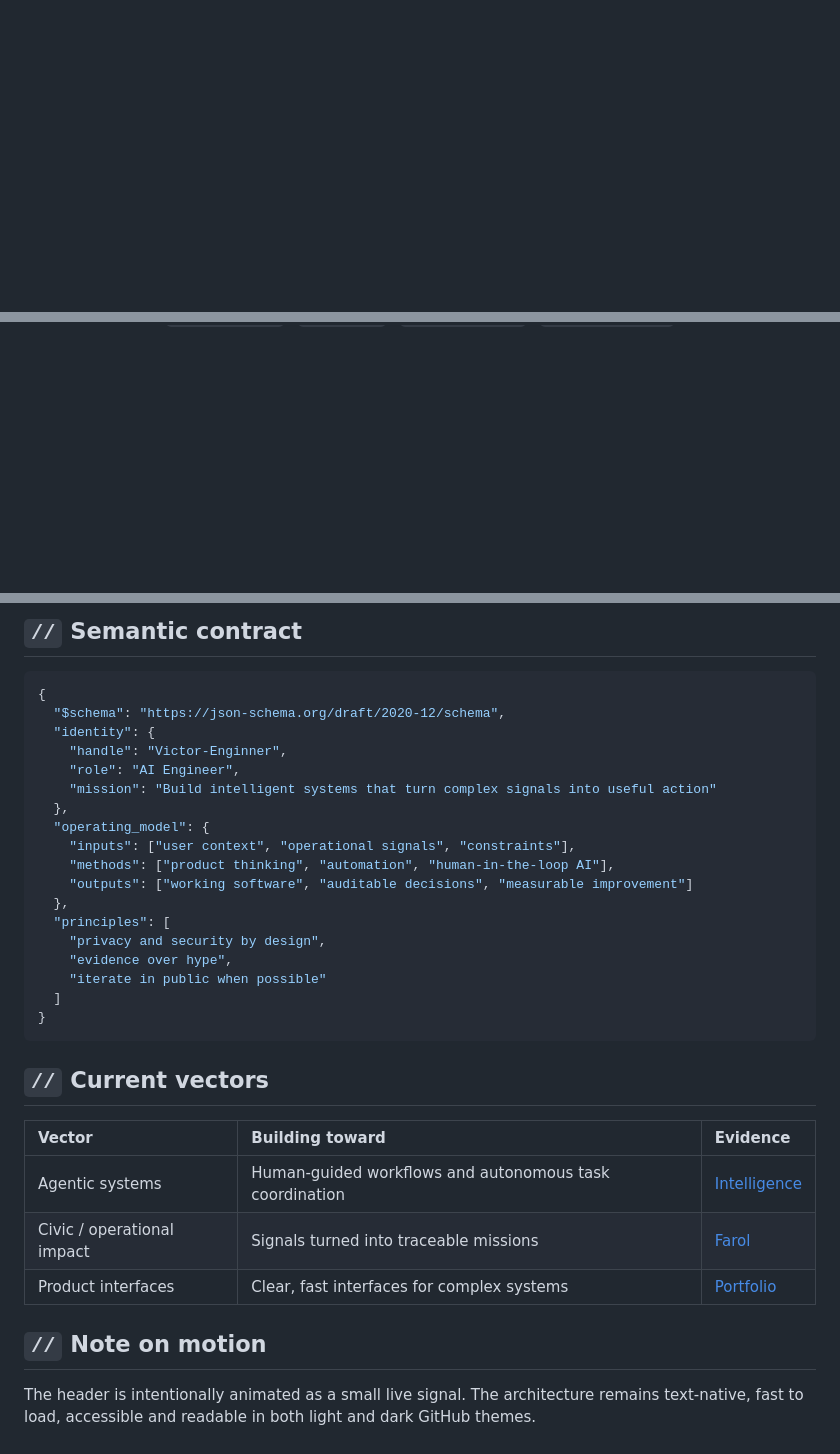
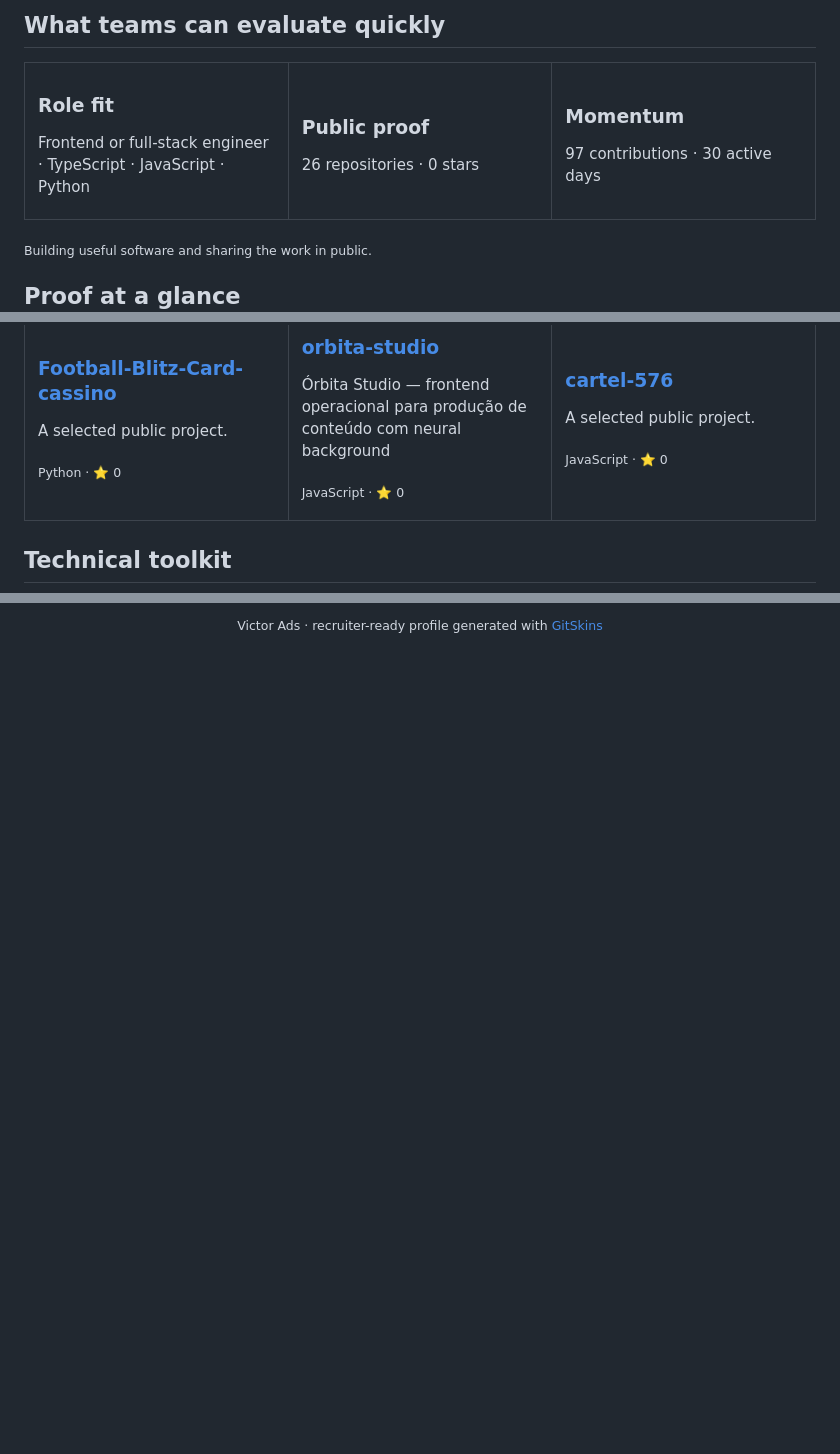
Before and after one commit to Victor-Enginner/Victor-Enginner, a Markdown page: README.md, 3 parts joined by grey strips. GitHub-like rendering; blank space fills up the shorter version.

Commit message:
Update profile README via GitSkins

````diff
--- a/README.md
+++ b/README.md
@@ -5,2 +22,16 @@
 </div>
 
+<h2>What teams can evaluate quickly</h2>
+
+<table width="100%">
+<tr>
+<td width="33%" valign="top"><h3>Role fit</h3><p>Frontend or full-stack engineer · TypeScript · JavaScript · Python</p></td>
+<td width="33%" valign="top"><h3>Public proof</h3><p>26 repositories · 0 stars</p></td>
+<td width="33%" valign="top"><h3>Momentum</h3><p>97 contributions · 30 active days</p></td>
+</tr>
+</table>
+
+<p><sub>Building useful software and sharing the work in public.</sub></p>
+
+<h2>Proof at a glance</h2>
+
@@ -11 +73,11 @@
+<table width="100%">
+<tr>
+<td width="33%" valign="top"><h3><a href="https://github.com/Victor-Enginner/Football-Blitz-Card-cassino">Football-Blitz-Card-cassino</a></h3><p>A selected public project.</p><p><sub>Python · ⭐ 0</sub></p></td>
+<td width="33%" valign="top"><h3><a href="https://github.com/Victor-Enginner/orbita-studio">orbita-studio</a></h3><p>Órbita Studio — frontend operacional para produção de conteúdo com neural background</p><p><sub>JavaScript · ⭐ 0</sub></p></td>
+<td width="33%" valign="top"><h3><a href="https://github.com/Victor-Enginner/cartel-576">cartel-576</a></h3><p>A selected public project.</p><p><sub>JavaScript · ⭐ 0</sub></p></td>
+</tr>
+</table>
+
+<h2>Technical toolkit</h2>
+
 <p align="center">
@@ -94,34 +118 @@ sequenceDiagram
-## `//` Semantic contract
-
-```json
-{
-  "$schema": "https://json-schema.org/draft/2020-12/schema",
-  "identity": {
-    "handle": "Victor-Enginner",
-    "role": "AI Engineer",
-    "mission": "Build intelligent systems that turn complex signals into useful action"
-  },
-  "operating_model": {
-    "inputs": ["user context", "operational signals", "constraints"],
-    "methods": ["product thinking", "automation", "human-in-the-loop AI"],
-    "outputs": ["working software", "auditable decisions", "measurable improvement"]
-  },
-  "principles": [
-    "privacy and security by design",
-    "evidence over hype",
-    "iterate in public when possible"
-  ]
-}
-```
-
-## `//` Current vectors
-
-| Vector | Building toward | Evidence |
-| :-- | :-- | :-- |
-| Agentic systems | Human-guided workflows and autonomous task coordination | [Intelligence](https://github.com/Victor-Enginner/intelligence) |
-| Civic / operational impact | Signals turned into traceable missions | [Farol](https://github.com/Victor-Enginner/farol) |
-| Product interfaces | Clear, fast interfaces for complex systems | [Portfolio](https://github.com/Victor-Enginner/Portf-lio) |
-
-## `//` Note on motion
-
-The header is intentionally animated as a small live signal. The architecture remains text-native, fast to load, accessible and readable in both light and dark GitHub themes.
+<p align="center"><sub>Victor Ads · recruiter-ready profile generated with <a href="https://www.gitskins.com/readme-generator">GitSkins</a></sub></p>
````
Also changed, not shown: other parts of README.md (+78 -78 lines).
